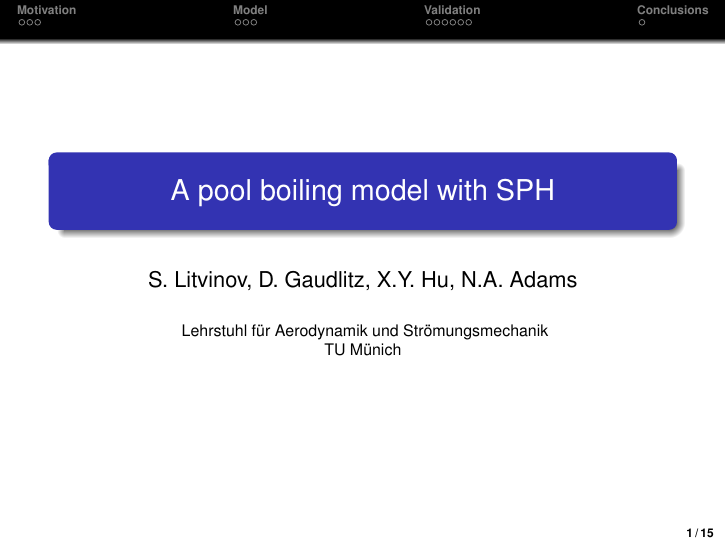
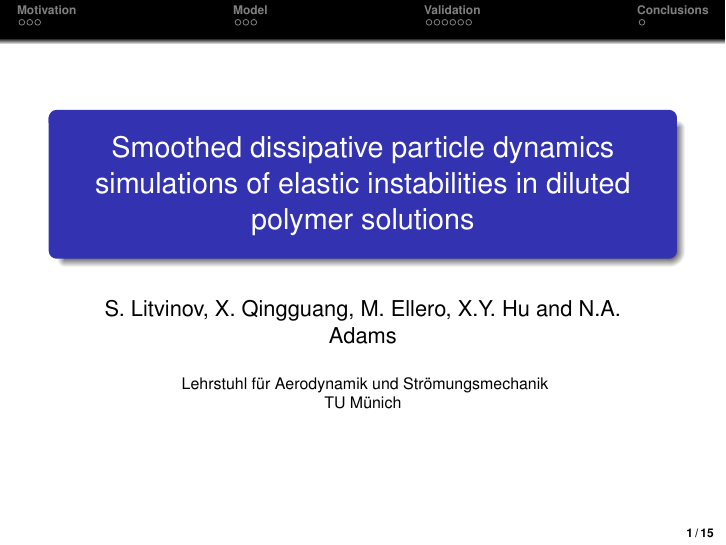
Before and after one commit to Cxb1993/stuttgart-presentation, LaTeX slides (litvinov-pr.tex): page 1 of 15. Compiled offline with pdfLaTeX.

Commit message:
Change authors and title

```diff
--- a/litvinov-pr.tex
+++ b/litvinov-pr.tex
@@ -19,13 +19,13 @@
 \def\newblock{\hskip .11em plus .33em minus .07em}
 \usepackage{times}
 
-\title{A pool boiling model with SPH}
+\title[elastic instabilities]{Smoothed dissipative particle dynamics simulations of elastic instabilities in diluted polymer solutions}
 \date{}
 \nobibliography*
 
 \DeclareGraphicsRule{*}{mps}{*}{}
 
-\author{S. Litvinov, D. Gaudlitz, X.Y. Hu, N.A. Adams}
+\author{S. Litvinov, X. Qingguang, M. Ellero, X.Y. Hu and N.A. Adams}
 
 \institute{
   Lehrstuhl f\"{u}r Aerodynamik und Str\"{o}mungsmechanik \\
```
